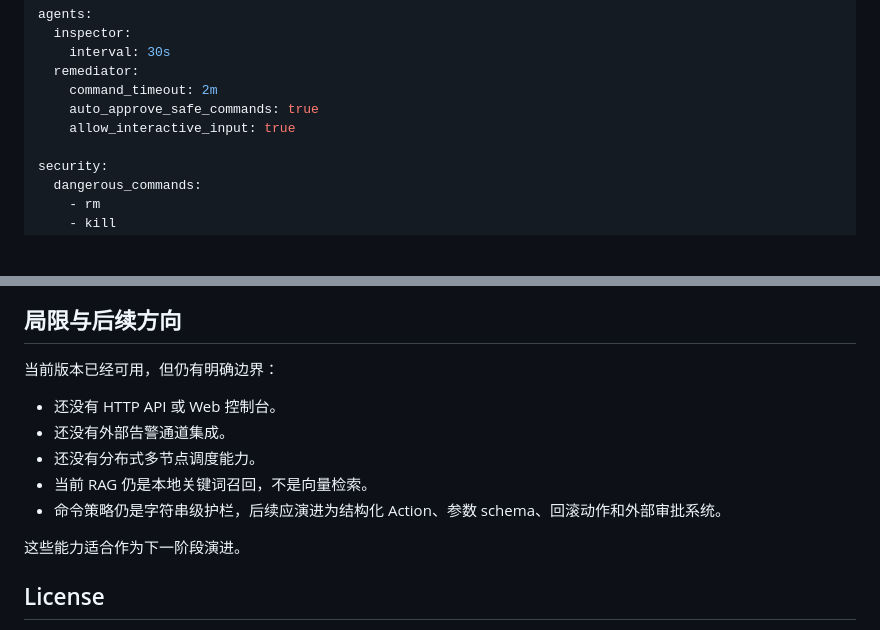
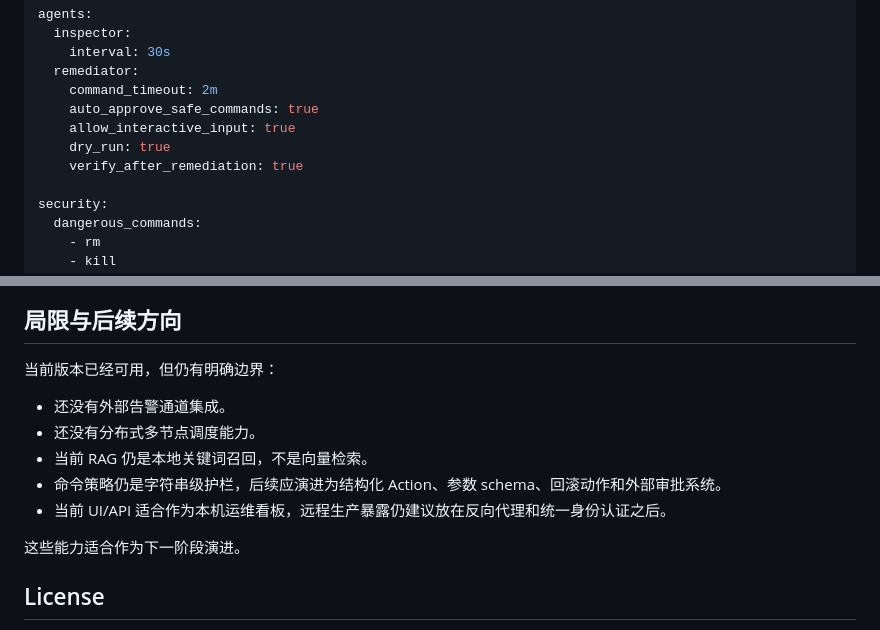
Before and after one commit to lyx516/SysGuard, a Markdown page: README.md, 2 parts joined by grey strips. Rendered like a GitHub page; blank space fills up the shorter version.

```diff
--- a/README.md
+++ b/README.md
@@ -151,6 +155,8 @@ agents:
     command_timeout: 2m
     auto_approve_safe_commands: true
     allow_interactive_input: true
+    dry_run: true
+    verify_after_remediation: true
 
 security:
   dangerous_commands:
@@ -424,11 +444,11 @@ sudo systemctl enable --now sysguard-ui
 
 当前版本已经可用，但仍有明确边界：
 
-- 还没有 HTTP API 或 Web 控制台。
 - 还没有外部告警通道集成。
 - 还没有分布式多节点调度能力。
 - 当前 RAG 仍是本地关键词召回，不是向量检索。
 - 命令策略仍是字符串级护栏，后续应演进为结构化 Action、参数 schema、回滚动作和外部审批系统。
+- 当前 UI/API 适合作为本机运维看板，远程生产暴露仍建议放在反向代理和统一身份认证之后。
 
 这些能力适合作为下一阶段演进。
 
```
Also changed, not shown: other parts of README.md (+30 -12 lines).
